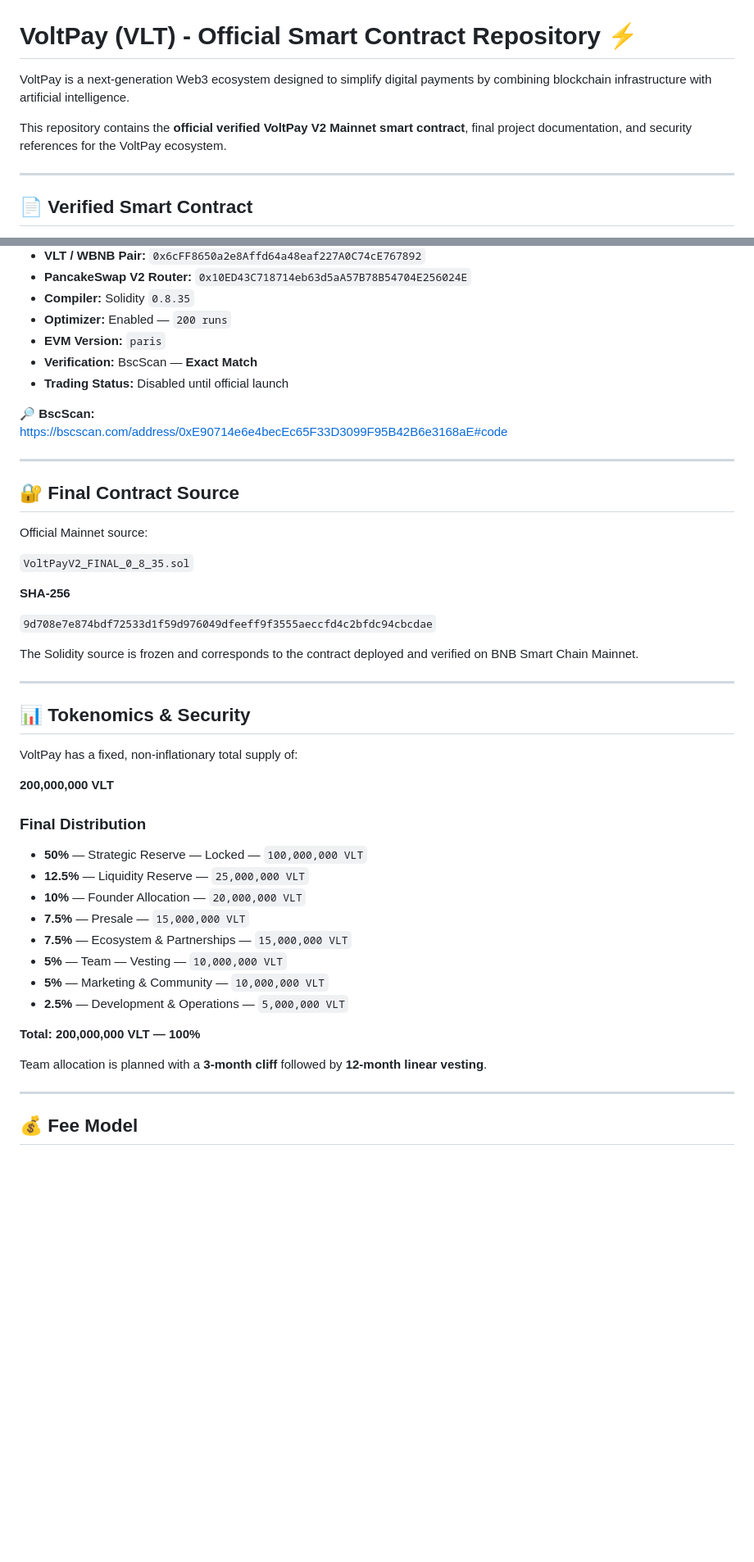
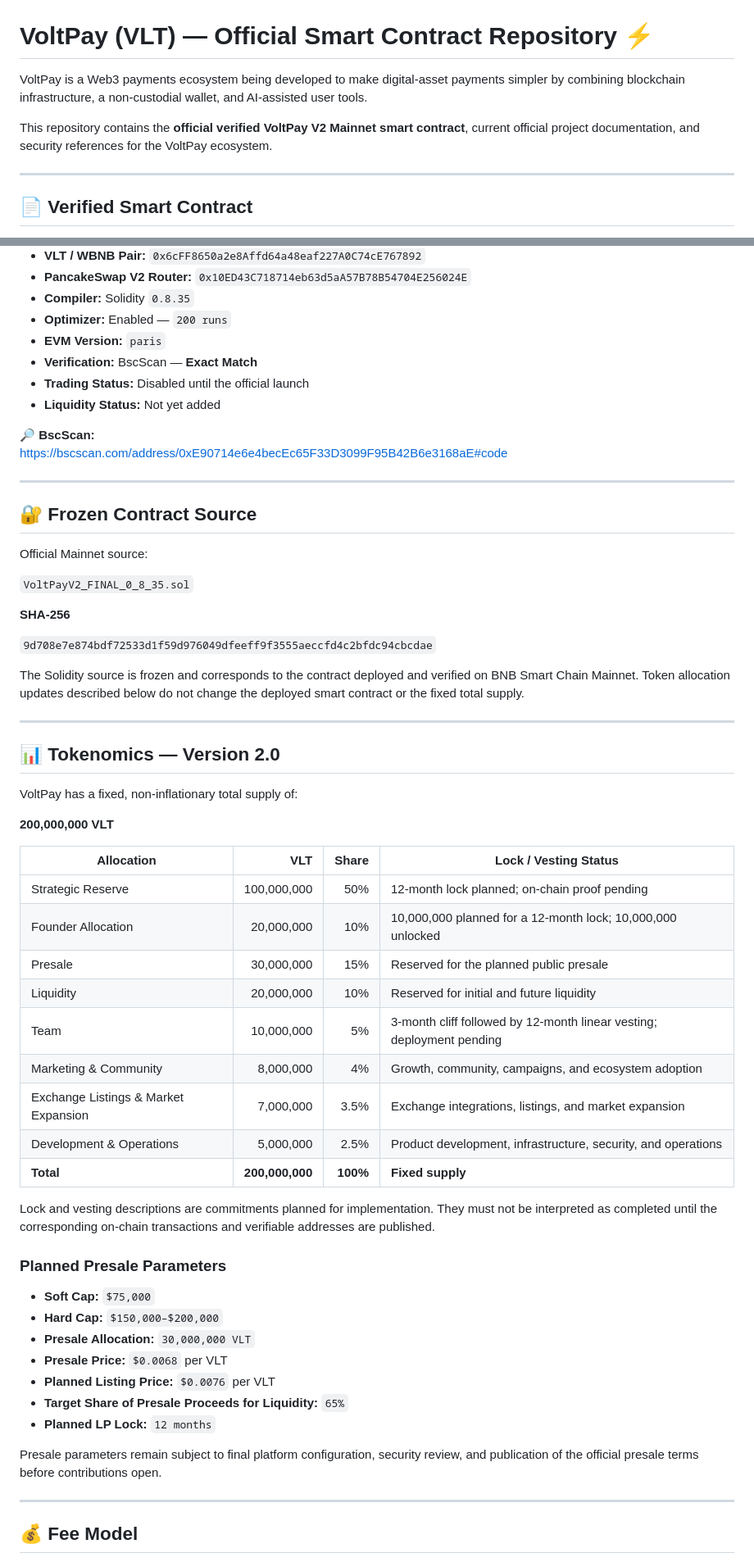
Before and after one commit to volt-pay/volt-pay, a Markdown page: README.md, 2 parts joined by grey strips. Shown at 82% size. Drawn GitHub-style; blank space fills up the shorter version.

```diff
--- a/README.md
+++ b/README.md
@@ -2,11 +2,11 @@
   <img src="VoltPay-Logo.png" alt="VoltPay VLT Logo" width="190">
 </p>
 
-# VoltPay (VLT) - Official Smart Contract Repository ⚡
+# VoltPay (VLT) — Official Smart Contract Repository ⚡
 
-VoltPay is a next-generation Web3 ecosystem designed to simplify digital payments by combining blockchain infrastructure with artificial intelligence.
+VoltPay is a Web3 payments ecosystem being developed to make digital-asset payments simpler by combining blockchain infrastructure, a non-custodial wallet, and AI-assisted user tools.
 
-This repository contains the **official verified VoltPay V2 Mainnet smart contract**, final project documentation, and security references for the VoltPay ecosystem.
+This repository contains the **official verified VoltPay V2 Mainnet smart contract**, current official project documentation, and security references for the VoltPay ecosystem.
 
 ---
 
@@ -21,14 +21,15 @@ This repository contains the **official verified VoltPay V2 Mainnet smart contra
 - **Optimizer:** Enabled — `200 runs`
 - **EVM Version:** `paris`
 - **Verification:** BscScan — **Exact Match**
-- **Trading Status:** Disabled until official launch
+- **Trading Status:** Disabled until the official launch
+- **Liquidity Status:** Not yet added
 
 🔎 **BscScan:**
 https://bscscan.com/address/0xE90714e6e4becEc65F33D3099F95B42B6e3168aE#code
 
 ---
 
-## 🔐 Final Contract Source
+## 🔐 Frozen Contract Source
 
 Official Mainnet source:
 
@@ -38,30 +39,41 @@ Official Mainnet source:
 
 `9d708e7e874bdf72533d1f59d976049dfeeff9f3555aeccfd4c2bfdc94cbcdae`
 
-The Solidity source is frozen and corresponds to the contract deployed and verified on BNB Smart Chain Mainnet.
+The Solidity source is frozen and corresponds to the contract deployed and verified on BNB Smart Chain Mainnet. Token allocation updates described below do not change the deployed smart contract or the fixed total supply.
 
 ---
 
-## 📊 Tokenomics & Security
+## 📊 Tokenomics — Version 2.0
 
 VoltPay has a fixed, non-inflationary total supply of:
 
 **200,000,000 VLT**
 
-### Final Distribution
+| Allocation | VLT | Share | Lock / Vesting Status |
+| --- | ---: | ---: | --- |
+| Strategic Reserve | 100,000,000 | 50% | 12-month lock planned; on-chain proof pending |
+| Founder Allocation | 20,000,000 | 10% | 10,000,000 planned for a 12-month lock; 10,000,000 unlocked |
+| Presale | 30,000,000 | 15% | Reserved for the planned public presale |
+| Liquidity | 20,000,000 | 10% | Reserved for initial and future liquidity |
+| Team | 10,000,000 | 5% | 3-month cliff followed by 12-month linear vesting; deployment pending |
+| Marketing & Community | 8,000,000 | 4% | Growth, community, campaigns, and ecosystem adoption |
+| Exchange Listings & Market Expansion | 7,000,000 | 3.5% | Exchange integrations, listings, and market expansion |
+| Development & Operations | 5,000,000 | 2.5% | Product development, infrastructure, security, and operations |
+| **Total** | **200,000,000** | **100%** | **Fixed supply** |
 
-- **50%** — Strategic Reserve — Locked — `100,000,000 VLT`
-- **12.5%** — Liquidity Reserve — `25,000,000 VLT`
-- **10%** — Founder Allocation — `20,000,000 VLT`
-- **7.5%** — Presale — `15,000,000 VLT`
-- **7.5%** — Ecosystem & Partnerships — `15,000,000 VLT`
-- **5%** — Team — Vesting — `10,000,000 VLT`
-- **5%** — Marketing & Community — `10,000,000 VLT`
-- **2.5%** — Development & Operations — `5,000,000 VLT`
+Lock and vesting descriptions are commitments planned for implementation. They must not be interpreted as completed until the corresponding on-chain transactions and verifiable addresses are published.
 
-**Total: 200,000,000 VLT — 100%**
+### Planned Presale Parameters
 
-Team allocation is planned with a **3-month cliff** followed by **12-month linear vesting**.
+- **Soft Cap:** `$75,000`
+- **Hard Cap:** `$150,000–$200,000`
+- **Presale Allocation:** `30,000,000 VLT`
+- **Presale Price:** `$0.0068` per VLT
+- **Planned Listing Price:** `$0.0076` per VLT
+- **Target Share of Presale Proceeds for Liquidity:** `65%`
+- **Planned LP Lock:** `12 months`
+
+Presale parameters remain subject to final platform configuration, security review, and publication of the official presale terms before contributions open.
 
 ---
 
```
Also changed, not shown: other parts of README.md (+43 -24 lines).
